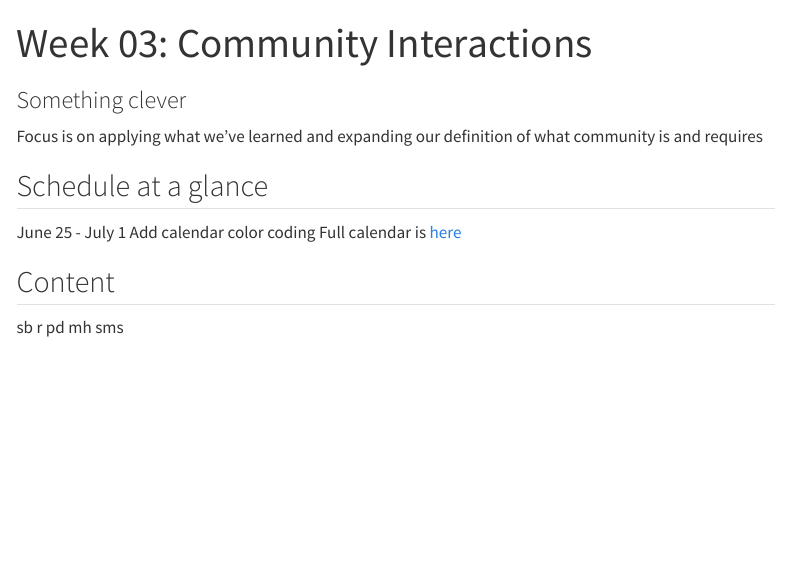
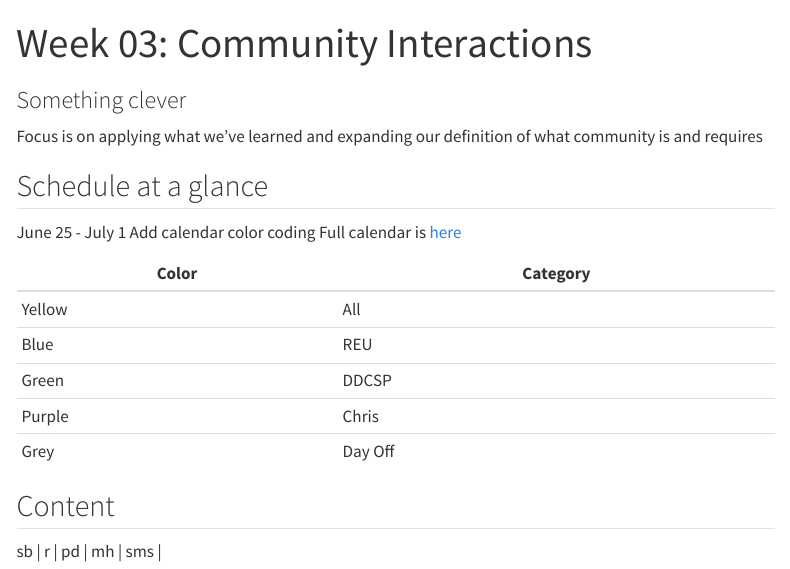
Before and after one commit to ChrisMantegna/YellowIsland2023, a Quarto document (weekly/03.qmd): the page in a window 1100 px wide, from its top. Rendered offline with R 4.5, knitr and Pandoc in place of Quarto, with nearby package versions; menus at the side of the page are left out.

Commit message:
Update 03.qmd

```diff
--- a/weekly/03.qmd
+++ b/weekly/03.qmd
@@ -17,11 +17,14 @@ June 25 - July 1
 Add calendar color coding
 Full calendar is [here](https://calendar.google.com/calendar/u/0?cid=Y2xhc3Nyb29tMTA0NzQ5OTc5MDE2MTE0NTI2MDYzQGdyb3VwLmNhbGVuZGFyLmdvb2dsZS5jb20)
 
+| Color | Category |
+|-------|----------|
+| Yellow | All |
+| Blue | REU |
+| Green | DDCSP |
+| Purple | Chris |
+| Grey | Day Off |
 
 
 ## Content
-sb
-r
-pd
-mh
-sms
+| sb | r | pd | mh | sms |
```
